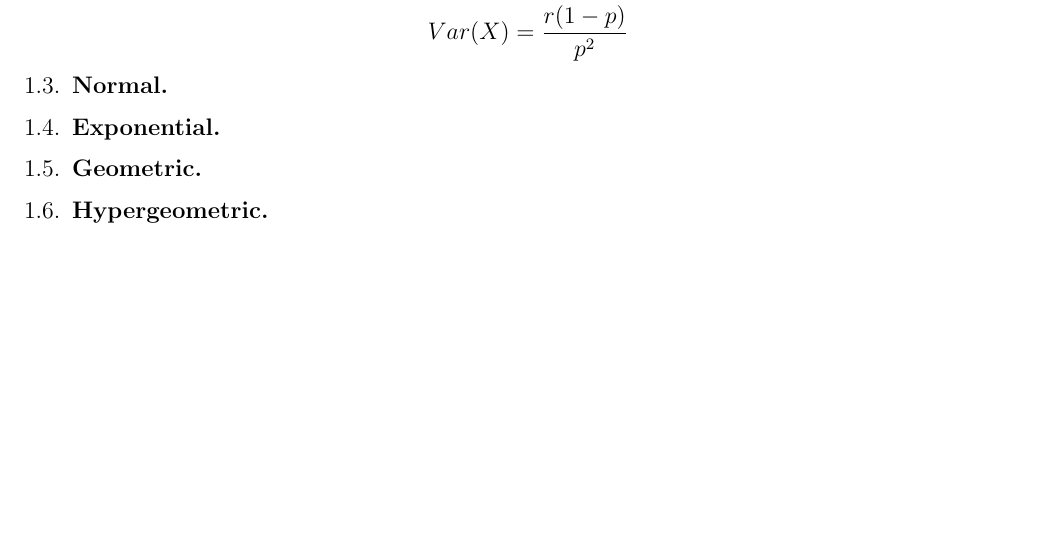
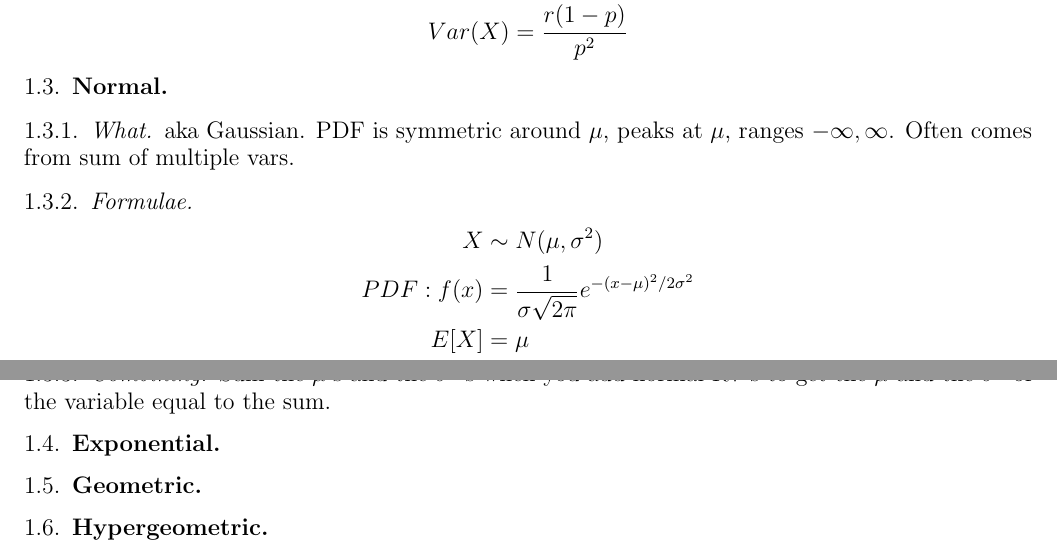
Before and after one commit to jackowayed/cs109-summary, a LaTeX paper (summary.tex): part of the page before the commit and two parts of pages 1 and 2 of 2 after it, the two joined at a grey line, cut so that both start at the same text, the shorter picture padded with empty space. Compiled offline with pdfLaTeX.

Commit message:
normal RV's

```diff
--- a/summary.tex
+++ b/summary.tex
@@ -59,6 +59,17 @@ Var(X) = {r(1-p) \over p^2}
 \]
 %
 \subsection{Normal}
+\subsubsection{What}
+aka Gaussian. PDF is symmetric around $\mu$, peaks at $\mu$, ranges $-\infty, \infty$. Often comes from sum of multiple vars.
+\subsubsection{Formulae}
+\begin{align*}
+X &\sim N(\mu, \sigma^2) \\
+PDF: f(x) &= {1 \over \sigma \sqrt{2\pi}} e^{-(x-\mu)^2 / 2 \sigma^2} \\
+E[X] &= \mu \\
+Var(X) &= \sigma^2
+\end{align*}
+\subsubsection{Combining}
+Sum the $\mu$'s and the $\sigma^2$'s when you add normal RV's to get the $\mu$ and the $\sigma^2$ of the variable equal to the sum.
 %
 \subsection{Exponential}
 %
```
